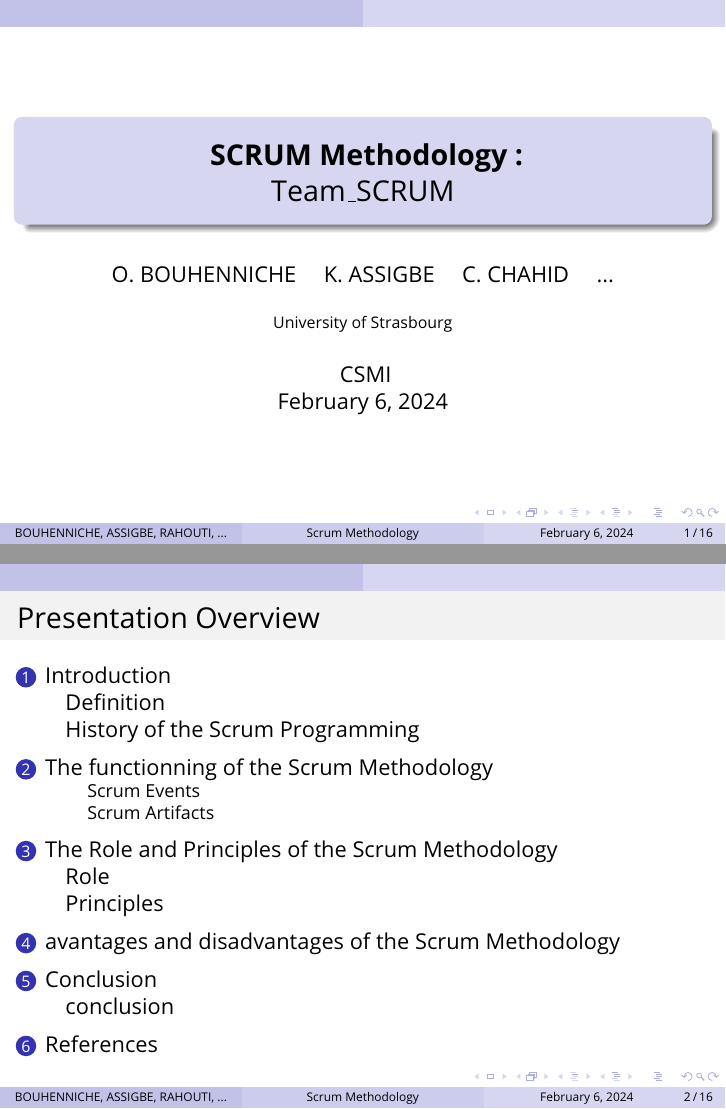
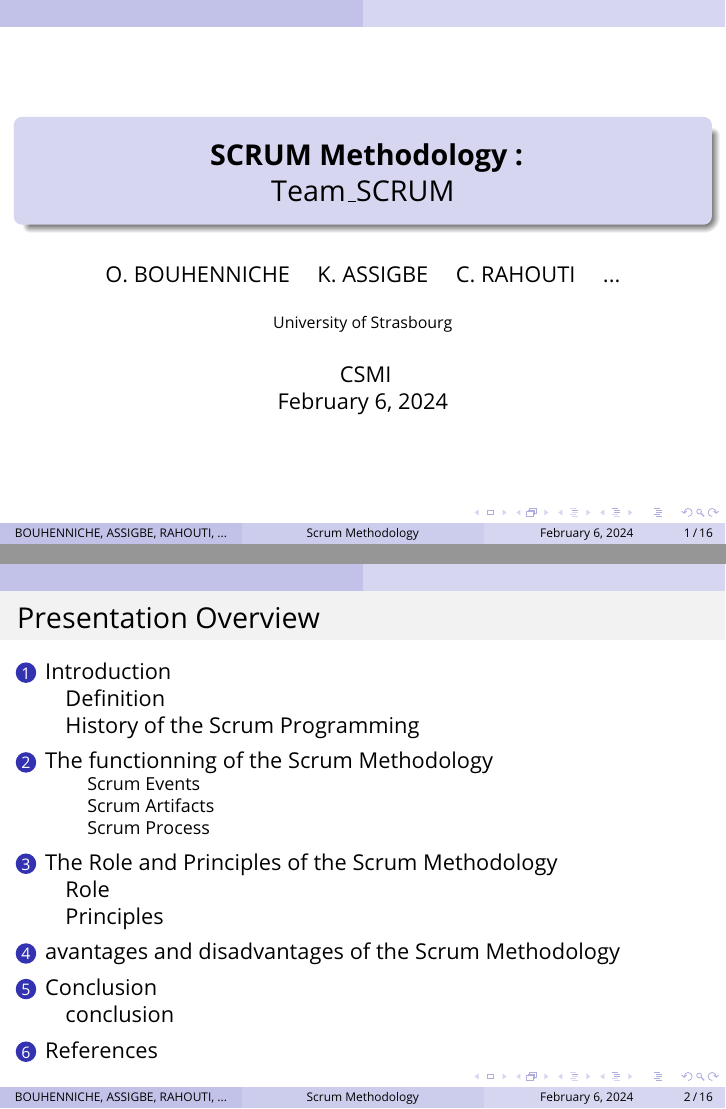
Before and after one commit to master-csmi/2024_team_scrum, LaTeX slides (main.tex): pages 1 and 2 of 16, joined at a grey line. Compiled offline with pdfLaTeX.

Commit message:
correction

```diff
--- a/main.tex
+++ b/main.tex
@@ -146,7 +146,7 @@
 
 %\subtitle{Optional Subtitle} % Presentation subtitle, remove this command if a subtitle isn't required
 
-\author[BOUHENNICHE \and ASSIGBE  \and RAHOUTI \and ...]{O. BOUHENNICHE \and K. ASSIGBE \and C. CHAHID \and ...} % Presenter name(s), the optional parameter can contain a shortened version to appear on the bottom of every slide, while the main parameter will appear on the title slide
+\author[BOUHENNICHE \and ASSIGBE  \and RAHOUTI \and ...]{O. BOUHENNICHE \and K. ASSIGBE \and C. RAHOUTI \and ...} % Presenter name(s), the optional parameter can contain a shortened version to appear on the bottom of every slide, while the main parameter will appear on the title slide
 
 \institute[]{University of Strasbourg } % Your institution, the optional parameter can be used for the institution shorthand and will appear on the bottom of every slide after author names, while the required parameter is used on the title slide and can include your email address or additional information on separate lines
 
@@ -236,3 +236,4 @@
 %------------------------------------------------
 
 \section{The functionning of the Scrum Methodology}
+\subsubsection{Scrum Events}
```
Also changed, not shown: README.md, main.pdf, main.tex (11 more changed lines). Lines whose indentation alone changed are shown as unchanged.
